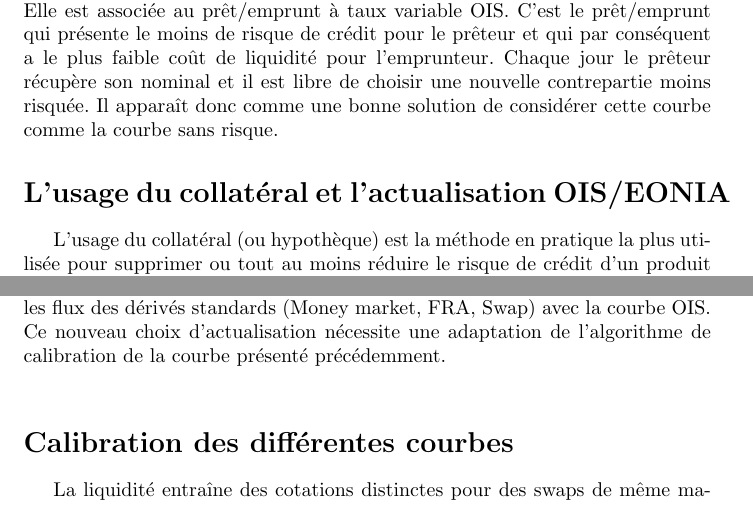
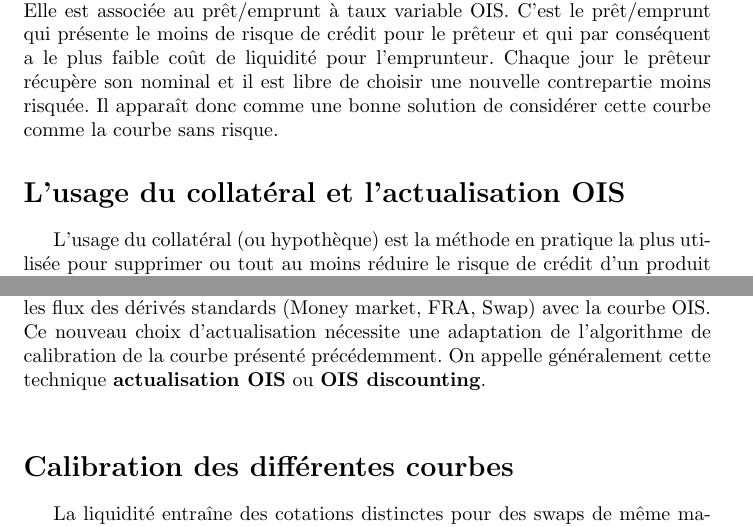
Before and after one commit to rguillemot/Formation_Finance, a LaTeX document (Derives_de_taux/multi_courbe.tex): two parts of pages 2 and 3 of 8, joined at a grey line, cut so that both start at the same text. Compiled offline with pdfLaTeX.

Commit message:
multi-courbe

```diff
--- a/Derives_de_taux/multi_courbe.tex
+++ b/Derives_de_taux/multi_courbe.tex
@@ -36,7 +36,7 @@ Ce risque de liquidité se matérialise sur le marché des taux d’intérêt so
 La courbe un jour, "one day", 1D ou \textbf{OIS} \footnote{\textbf{OIS} (Overnight Indexed Swap) est un terme générique pour qualifier les swaps ou les taux d'intérêt de fréquence quotidienne (EONIA ou bien Federal Funds).} joue un rôle bien particulier. Elle est associée au prêt/emprunt à taux variable OIS. C’est le prêt/emprunt qui présente le moins de risque de crédit pour le prêteur et qui par conséquent a le plus faible coût de liquidité pour l’emprunteur. Chaque jour le prêteur récupère son nominal et il est libre de choisir une nouvelle contrepartie moins risquée. Il apparaît donc comme une bonne solution de considérer cette courbe comme la courbe sans risque.
 
 
-\section*{L’usage du collatéral et l’actualisation OIS/EONIA}
+\section*{L’usage du collatéral et l’actualisation OIS}
 
 L’usage du collatéral (ou hypothèque) est la méthode en pratique la plus utilisée pour supprimer ou tout au moins réduire le risque de crédit d'un produit dérivé. Le débiteur met en gage de l’argent ou des actifs financiers à hauteur de sa dette. Chaque jour on constate l’évolution de la valeur du produit et chacune des parties poste ou reçoit le montant qui couvre la nouvelle exposition, ce sont les \textbf{appels de marge}. Le détenteur du collatéral doit rémunérer sa contrepartie à un taux dit \textbf{taux de collatéral}. Du fait des échanges quotidiens ce taux est le plus souvent le taux OIS. On remarque que le futur est un cas particulier de la collatéralisation dans lequel le taux de collatéral est nul.\\
 
@@ -51,7 +51,7 @@ En pratique l’usage du collatéral ne supprime pas complètement le risque de
 
 \end{itemize}
 
-Vladimir Piterbarg propose une adaptation du cadre classique de valorisation des produits dérivés. Il démontre que le drift d’un actif collatéralisé doit être le taux de collatéral sous la probabilité risque neutre. Par conséquent les flux des produits dérivés doivent être actualisés au taux de collatéral. Le taux OIS est utlisé de façon standard dans les contrats CSA. Nous devons donc actualiser les flux des dérivés standards (Money market, FRA, Swap) avec la courbe OIS. Ce nouveau choix d'actualisation nécessite une adaptation de l'algorithme de calibration de la courbe présenté précédemment.\\
+Vladimir Piterbarg propose une adaptation du cadre classique de valorisation des produits dérivés. Il démontre que le drift d’un actif collatéralisé doit être le taux de collatéral sous la probabilité risque neutre. Par conséquent les flux des produits dérivés doivent être actualisés au taux de collatéral. Le taux OIS est utlisé de façon standard dans les contrats CSA. Nous devons donc actualiser les flux des dérivés standards (Money market, FRA, Swap) avec la courbe OIS. Ce nouveau choix d'actualisation nécessite une adaptation de l'algorithme de calibration de la courbe présenté précédemment. On appelle généralement cette technique \textbf{actualisation OIS} ou \textbf{OIS discounting}.\\
 
 \section*{Calibration des différentes courbes}
 
```
Also changed, not shown: pdf/multi_courbe.pdf, 1 other file.
